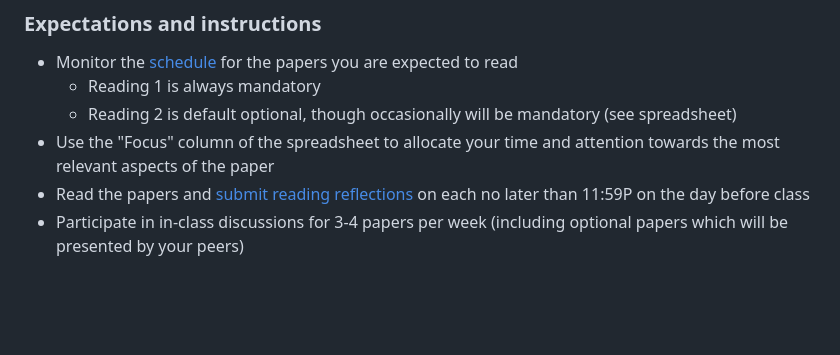
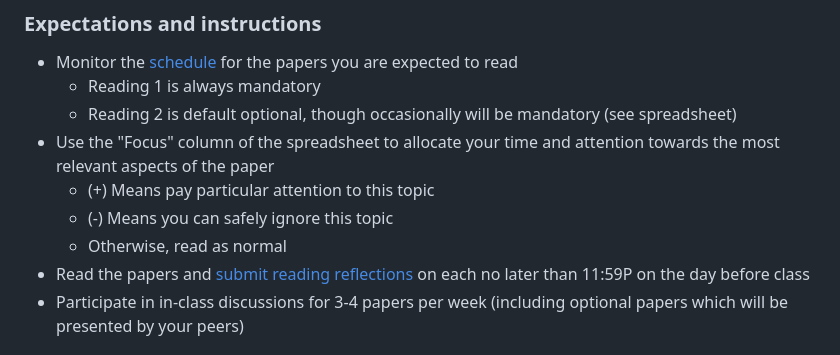
Before and after one commit to gclef-cmu/15798-f25, a Markdown page: activities/index.md, the part around the change. GitHub-like rendering; blank space fills up the shorter version.

Commit message:
Key for activities

```diff
--- a/activities/index.md
+++ b/activities/index.md
@@ -16,6 +16,9 @@ While you are of course welcome to read as many papers as you like, **we advise
   - Reading 1 is always mandatory
   - Reading 2 is default optional, though occasionally will be mandatory (see spreadsheet)
 - Use the "Focus" column of the spreadsheet to allocate your time and attention towards the most relevant aspects of the paper
+  - (+) Means pay particular attention to this topic
+  - (-) Means you can safely ignore this topic
+  - Otherwise, read as normal
 - Read the papers and [submit reading reflections](https://forms.gle/X1utGvYQXzdfkupv8) on each no later than 11:59P on the day before class
 - Participate in in-class discussions for 3-4 papers per week (including optional papers which will be presented by your peers)
 
```
